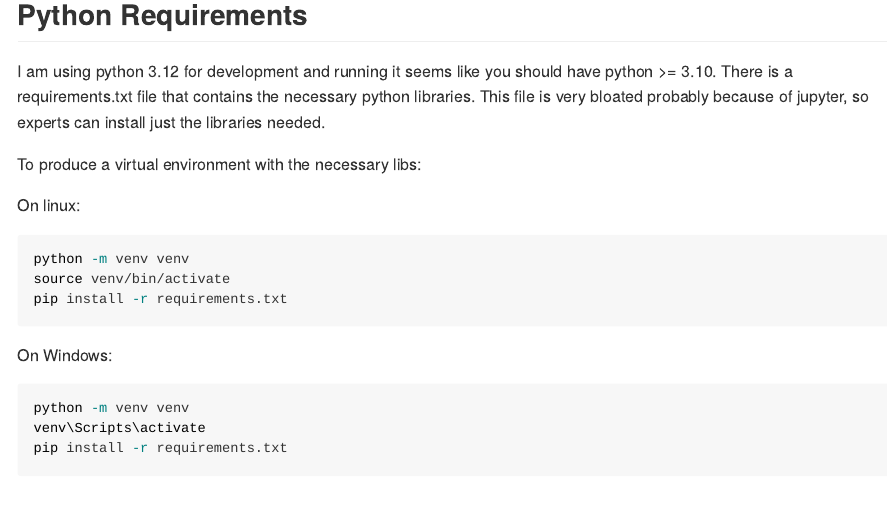
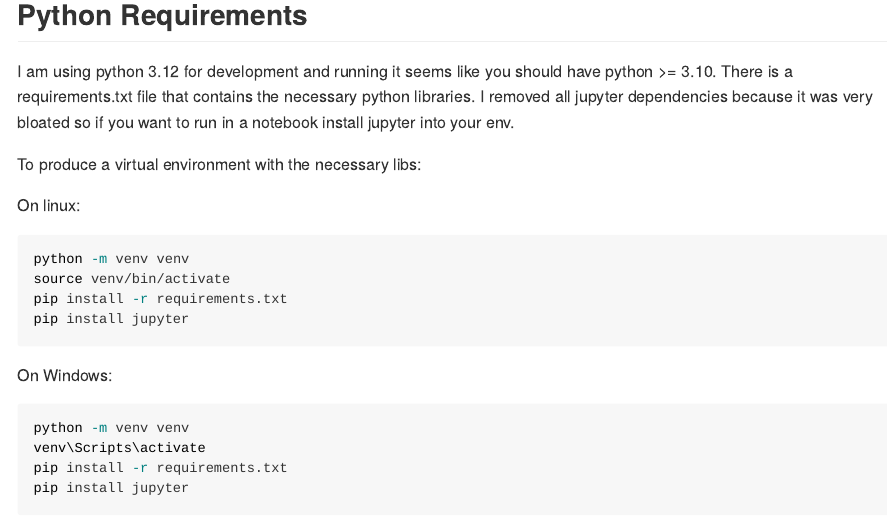
Before and after one commit to evanfrang/lightpy, a Quarto document (README.qmd): the page in a window 1100 px wide, from 330 px down. The pictures show the output file README.md that the author committed with the source, drawn offline in the style of GitHub.

Commit message:
updated readme

````diff
--- a/README.qmd
+++ b/README.qmd
@@ -25,7 +25,7 @@ Also, I have the theoretical intensity curves for comparison, and they seem to a
 
 I am using python 3.12 for development and running it seems like you should have python >= 3.10.
 There is a requirements.txt file that contains the necessary python libraries.
-This file is very bloated probably because of jupyter, so experts can install just the libraries needed.
+I removed all jupyter dependencies because it was very bloated so if you want to run in a notebook install jupyter into your env.
 
 To produce a virtual environment with the necessary libs:
 
@@ -34,12 +34,14 @@ On linux:
 python -m venv venv
 source venv/bin/activate
 pip install -r requirements.txt
+pip install jupyter
 ```
 On Windows:
 ```bash
 python -m venv venv
 venv\Scripts\activate
 pip install -r requirements.txt
+pip install jupyter
 ```
 
 
````
Also changed, not shown: README.md.
